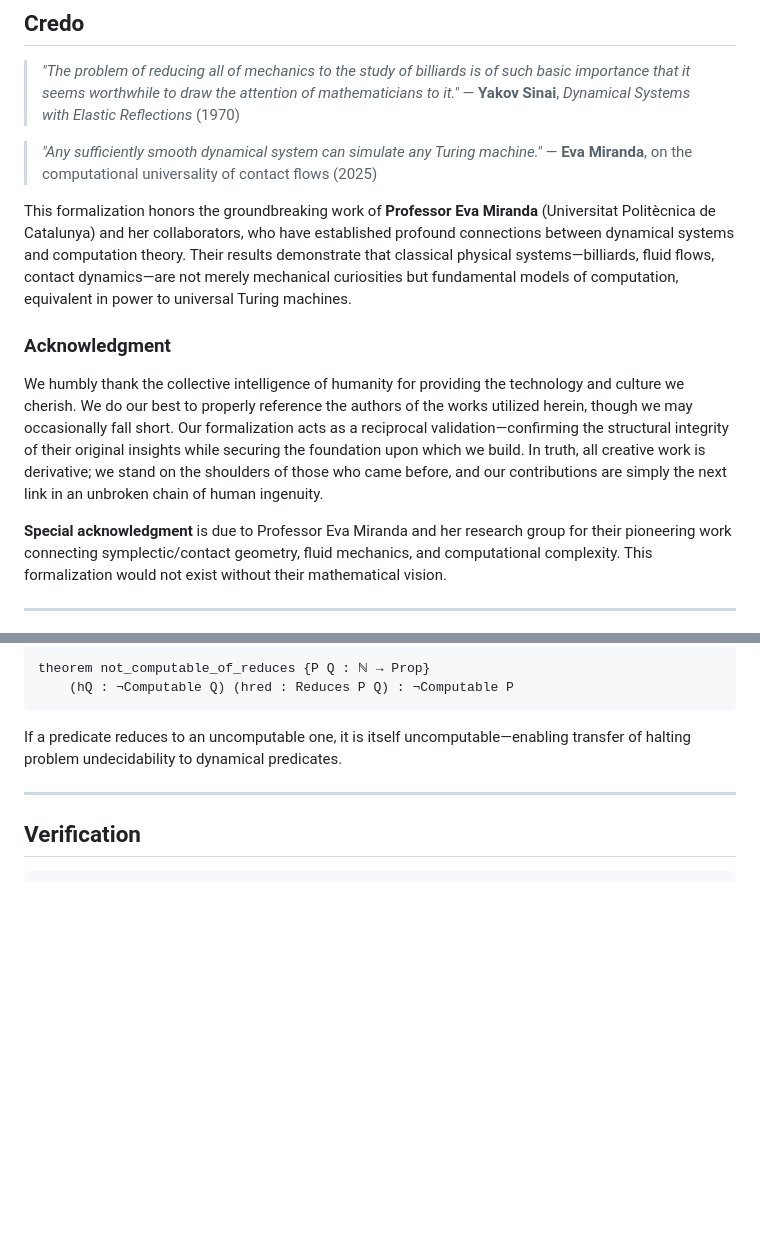
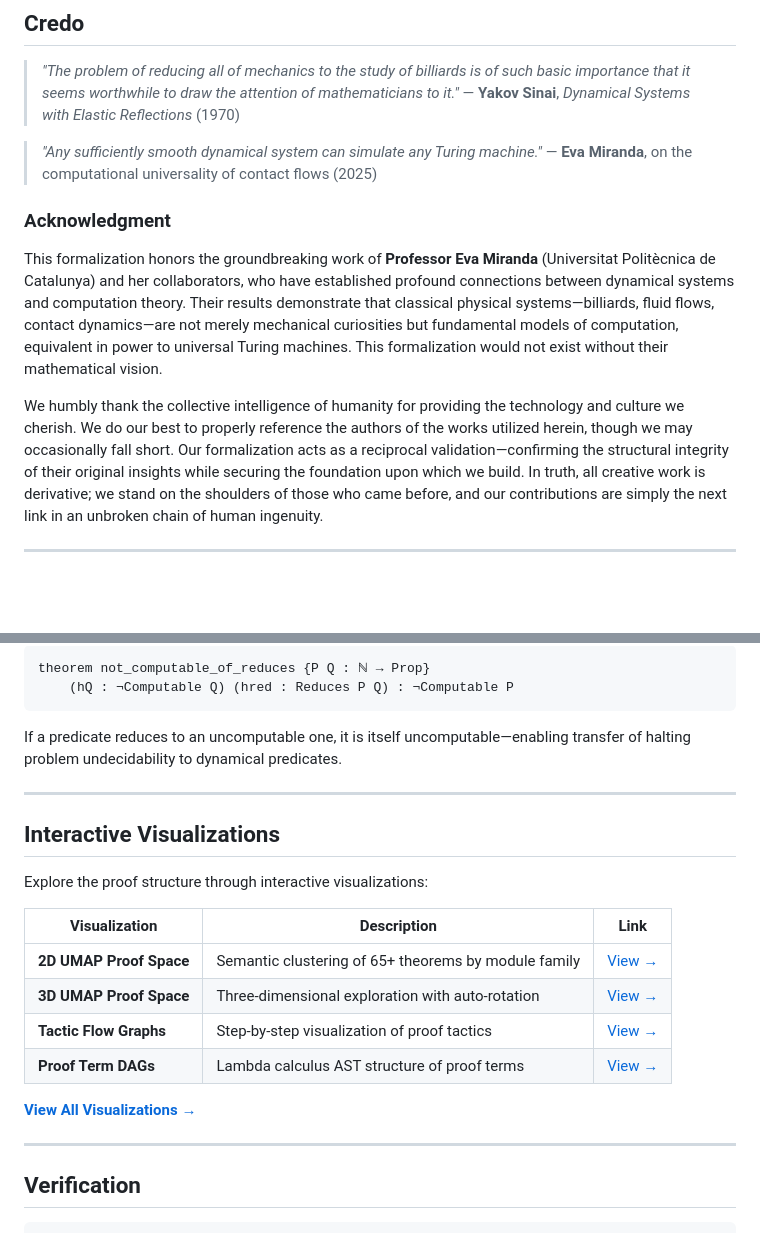
Before and after one commit to Abraxas1010/miranda-dynamics-lean, a Markdown page: README.md, 2 parts joined by grey strips. Drawn GitHub-style; blank space fills up the shorter version.

Commit message:
docs(README): Add visualizations section, fix redundant acknowledgment
- Add Interactive Visualizations section with links to:
  - 2D/3D UMAP proof space viewers
  - Tactic Flow Graphs
  - Proof Term DAGs
- Consolidate acknowledgment text to avoid thanking Prof. Miranda twice
- Link to GitHub Pages visualization landing page

Co-Authored-By: Claude Opus 4.5 <noreply@anthropic.com>

````diff
--- a/README.md
+++ b/README.md
@@ -29,13 +29,11 @@ This document outlines foundational concepts and methodologies developed during
 > *"Any sufficiently smooth dynamical system can simulate any Turing machine."*
 > — **Eva Miranda**, on the computational universality of contact flows (2025)
 
-This formalization honors the groundbreaking work of **Professor Eva Miranda** (Universitat Politècnica de Catalunya) and her collaborators, who have established profound connections between dynamical systems and computation theory. Their results demonstrate that classical physical systems—billiards, fluid flows, contact dynamics—are not merely mechanical curiosities but fundamental models of computation, equivalent in power to universal Turing machines.
-
 ### Acknowledgment
 
+This formalization honors the groundbreaking work of **Professor Eva Miranda** (Universitat Politècnica de Catalunya) and her collaborators, who have established profound connections between dynamical systems and computation theory. Their results demonstrate that classical physical systems—billiards, fluid flows, contact dynamics—are not merely mechanical curiosities but fundamental models of computation, equivalent in power to universal Turing machines. This formalization would not exist without their mathematical vision.
+
 We humbly thank the collective intelligence of humanity for providing the technology and culture we cherish. We do our best to properly reference the authors of the works utilized herein, though we may occasionally fall short. Our formalization acts as a reciprocal validation—confirming the structural integrity of their original insights while securing the foundation upon which we build. In truth, all creative work is derivative; we stand on the shoulders of those who came before, and our contributions are simply the next link in an unbroken chain of human ingenuity.
-
-**Special acknowledgment** is due to Professor Eva Miranda and her research group for their pioneering work connecting symplectic/contact geometry, fluid mechanics, and computational complexity. This formalization would not exist without their mathematical vision.
 
 ---
 
@@ -162,6 +160,21 @@ If a predicate reduces to an uncomputable one, it is itself uncomputable—enabl
 
 ---
 
+## Interactive Visualizations
+
+Explore the proof structure through interactive visualizations:
+
+| Visualization | Description | Link |
+|--------------|-------------|------|
+| **2D UMAP Proof Space** | Semantic clustering of 65+ theorems by module family | [View →](https://abraxas1010.github.io/miranda-dynamics-lean/RESEARCHER_BUNDLE/artifacts/visuals/miranda_2d.html) |
+| **3D UMAP Proof Space** | Three-dimensional exploration with auto-rotation | [View →](https://abraxas1010.github.io/miranda-dynamics-lean/RESEARCHER_BUNDLE/artifacts/visuals/miranda_3d.html) |
+| **Tactic Flow Graphs** | Step-by-step visualization of proof tactics | [View →](https://abraxas1010.github.io/miranda-dynamics-lean/RESEARCHER_BUNDLE/artifacts/visuals/tactic_flow.html) |
+| **Proof Term DAGs** | Lambda calculus AST structure of proof terms | [View →](https://abraxas1010.github.io/miranda-dynamics-lean/RESEARCHER_BUNDLE/artifacts/visuals/proof_term_dag.html) |
+
+**[View All Visualizations →](https://abraxas1010.github.io/miranda-dynamics-lean/RESEARCHER_BUNDLE/artifacts/visuals/)**
+
+---
+
 ## Verification
 
 ```bash
````
